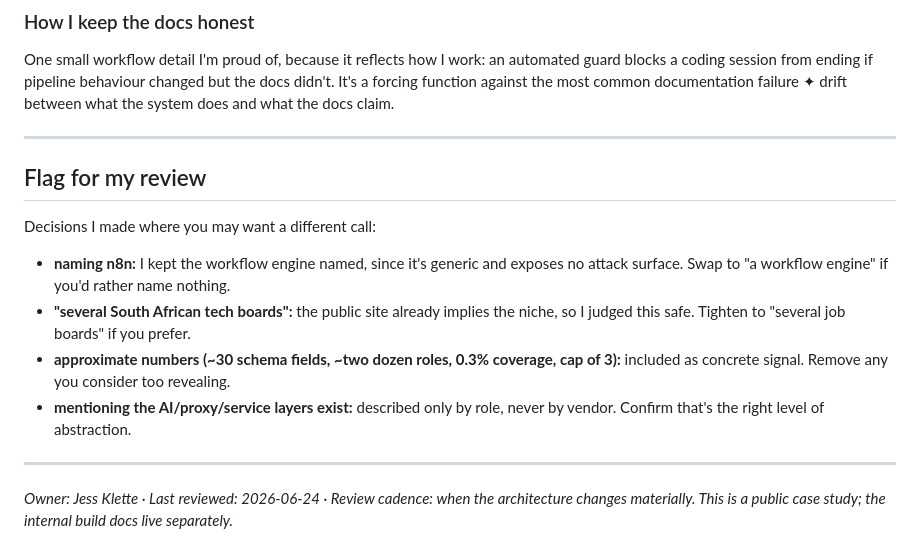
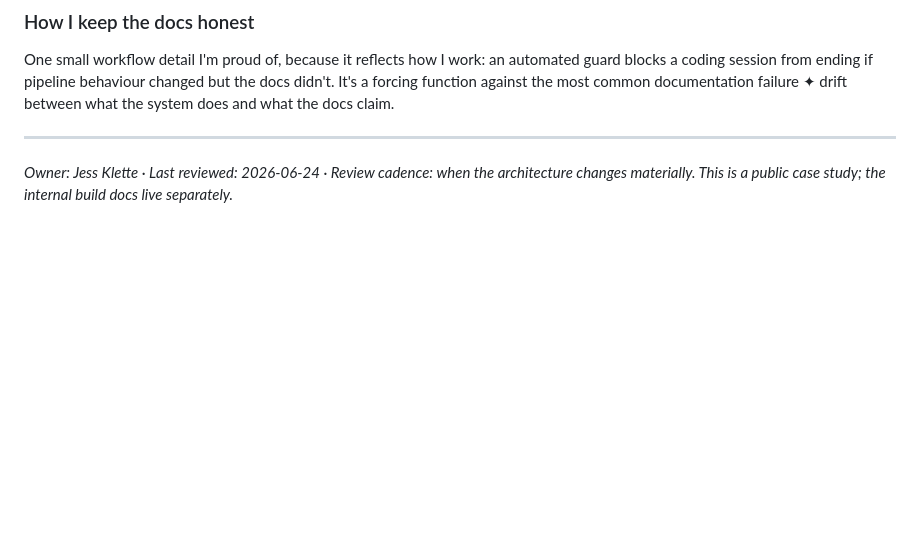
Before and after one commit to jesscancode/tech-job-scraper-case-study, a Markdown page: README.md, the part around the change. Drawn GitHub-style; blank space fills up the shorter version.

```diff
--- a/README.md
+++ b/README.md
@@ -256,20 +256,5 @@ system does and what the docs claim.
 
 ---
 
-## Flag for my review
-
-Decisions I made where you may want a different call:
-
-- **naming n8n:** I kept the workflow engine named, since it's generic and exposes no attack
-  surface. Swap to "a workflow engine" if you'd rather name nothing.
-- **"several South African tech boards":** the public site already implies the niche, so I
-  judged this safe. Tighten to "several job boards" if you prefer.
-- **approximate numbers (~30 schema fields, ~two dozen roles, 0.3% coverage, cap of 3):**
-  included as concrete signal. Remove any you consider too revealing.
-- **mentioning the AI/proxy/service layers exist:** described only by role, never by vendor.
-  Confirm that's the right level of abstraction.
-
----
-
 *Owner: Jess Klette · Last reviewed: 2026-06-24 · Review cadence: when the architecture
 changes materially. This is a public case study; the internal build docs live separately.*
```
